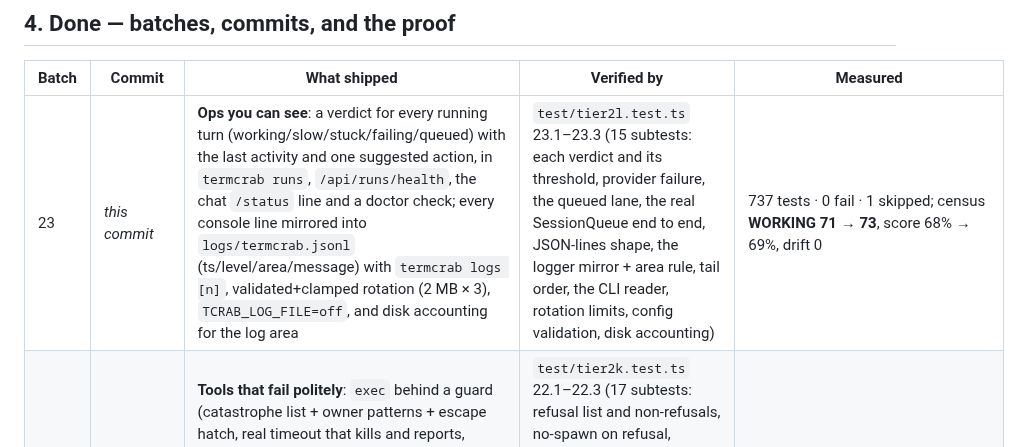
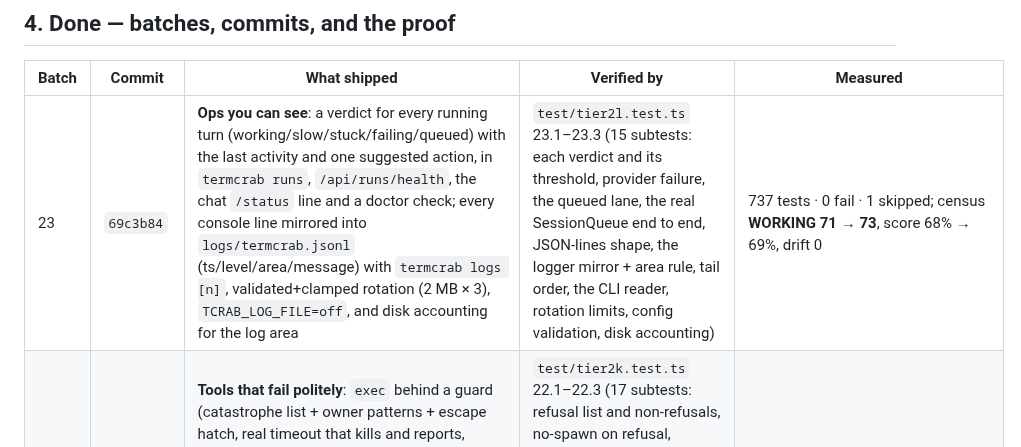
Before and after one commit to onelitonbd/TermCrab, a Markdown page: WORKLOG.md, the part around the change. GitHub-like rendering.

Commit message:
worklog: backfill the batch-23 commit hash
Co-authored-by: arena-agent <297053741+arena-agent@users.noreply.github.com>

```diff
--- a/WORKLOG.md
+++ b/WORKLOG.md
@@ -60,7 +60,7 @@ After this batch the gateway area has no ABSENT row left, and the census should
 
 | Batch | Commit | What shipped | Verified by | Measured |
 |---|---|---|---|---|
-| 23 | _this commit_ | **Ops you can see**: a verdict for every running turn (working/slow/stuck/failing/queued) with the last activity and one suggested action, in `termcrab runs`, `/api/runs/health`, the chat `/status` line and a doctor check; every console line mirrored into `logs/termcrab.jsonl` (ts/level/area/message) with `termcrab logs [n]`, validated+clamped rotation (2 MB × 3), `TCRAB_LOG_FILE=off`, and disk accounting for the log area | `test/tier2l.test.ts` 23.1–23.3 (15 subtests: each verdict and its threshold, provider failure, the queued lane, the real SessionQueue end to end, JSON-lines shape, the logger mirror + area rule, tail order, the CLI reader, rotation limits, config validation, disk accounting) | 737 tests · 0 fail · 1 skipped; census **WORKING 71 → 73**, score 68% → 69%, drift 0 |
+| 23 | `69c3b84` | **Ops you can see**: a verdict for every running turn (working/slow/stuck/failing/queued) with the last activity and one suggested action, in `termcrab runs`, `/api/runs/health`, the chat `/status` line and a doctor check; every console line mirrored into `logs/termcrab.jsonl` (ts/level/area/message) with `termcrab logs [n]`, validated+clamped rotation (2 MB × 3), `TCRAB_LOG_FILE=off`, and disk accounting for the log area | `test/tier2l.test.ts` 23.1–23.3 (15 subtests: each verdict and its threshold, provider failure, the queued lane, the real SessionQueue end to end, JSON-lines shape, the logger mirror + area rule, tail order, the CLI reader, rotation limits, config validation, disk accounting) | 737 tests · 0 fail · 1 skipped; census **WORKING 71 → 73**, score 68% → 69%, drift 0 |
 | 22 | `5b159f6` | **Tools that fail politely**: `exec` behind a guard (catastrophe list + owner patterns + escape hatch, real timeout that kills and reports, capped output); every tool argument validated against its declared schema at the boundary, answering with a sentence instead of a stack trace; approvals answerable from the terminal (`y/N`) with the decision recorded in the transcript | `test/tier2k.test.ts` 22.1–22.3 (17 subtests: refusal list and non-refusals, no-spawn on refusal, timeout semantics, output cap, exec through the real tool, schema shapes incl. nested/enum/integer, all built-in tools rejecting an empty call, config validation) | 722 tests · 0 fail · 1 skipped; census **WORKING 68 → 71**, score 67% → 68% (tools lane 64% → 78%), drift 0 |
 | 21 | `880dfb3` | **Sessions you can lose a phone mid-turn with**: durable appends (one whole line, fsync before return, torn tail healed before the next write, damage reported instead of skipped, `sessions verify [--repair]`); ranked search across every chat and its archive (CLI, chat and agent tool share one function, snippets mark the matched words); `agent.sessionReset = never/daily/idle:<minutes>` where a reset archives the thread rather than deleting it; `sessions show <id>` answering what a conversation touched, taught, used and is waiting on | `test/tier2j.test.ts` 21.1–21.4 (19 subtests: durability, torn-tail healing, middle-line reporting, ranked search incl. archive + tool down-weight, policy parsing/deciding/applying, the session view, and the same via the built binary) | 705 tests · 0 fail · 3 skipped; census **WORKING 65 → 68**, ABSENT 28 → 26, score 66% → 67%, drift 0 |
 | 20 | `fbccafd` | **Gateway trust**: devices pair with a 5-minute single-use code and carry their own revocable token (hash-only, owner-only file, last-seen stamps); every SSE frame is a versioned, sequenced `v: 1` envelope whose event families are declared in code and mirrored in docs/API.md with a source scan to stop drift; `POST /api/chat` honours `Idempotency-Key` and answers a replay with the same turn instead of a second one; a per-key token bucket (`gateway.rateLimit`) answers 429 with `retryAfterMs` and one sentence instead of queueing more turns | `test/tier2i.test.ts` 20.1–20.4 (21 subtests: code alphabet/expiry/single-use/revocation, hash-only storage, master-vs-device auth, frame wrapping + doc drift, body parsing with field names, idempotency window, limiter maths, and the whole flow over a real socket including SSE) | 686 tests · 0 fail · 3 skipped; census **WORKING 61 → 65**, ABSENT 31 → 28, score 63% → 66%, drift 0; core lane empty |
```
